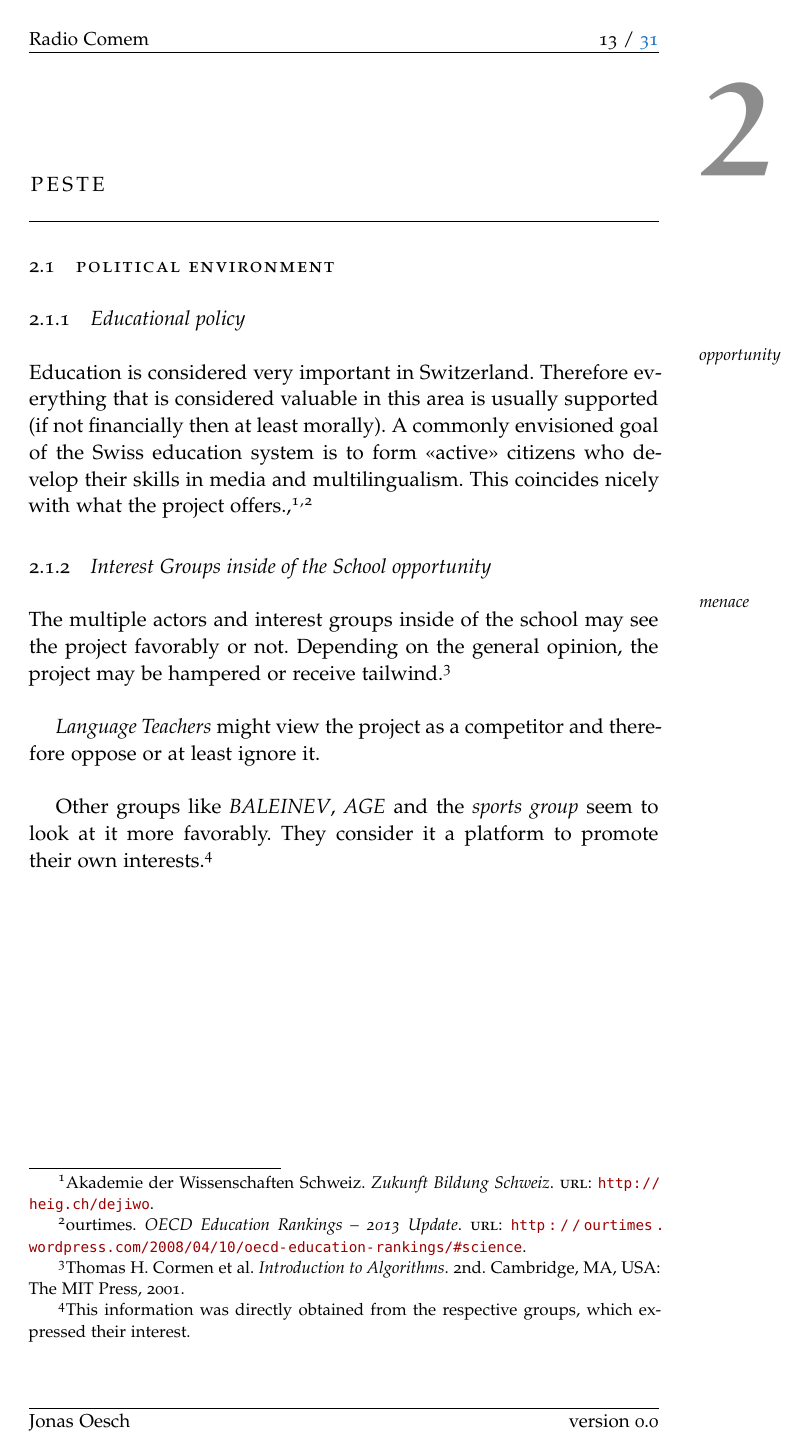
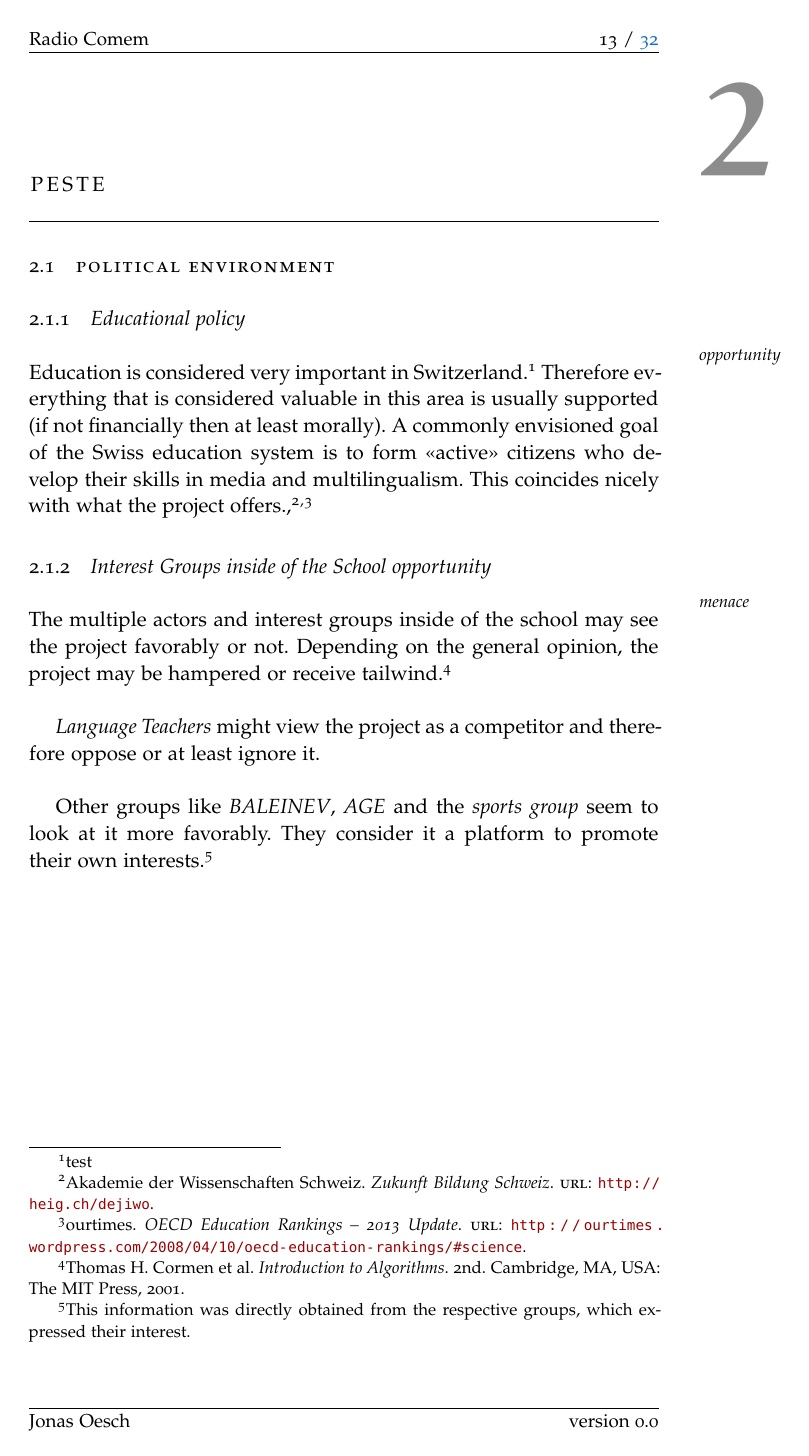
Before and after one commit to jonasoesch/comem-thesis, a LaTeX thesis (main.tex, which reads content/Chapter02.tex): page 14 of 33. The pictures show the PDF file main.pdf that the author committed with the source.

Commit message:
Continuous footnotes

```diff
--- a/content/Chapter02.tex
+++ b/content/Chapter02.tex
@@ -10,7 +10,7 @@
 \section{Political environment}
 \subsection{Educational policy} \graffito{opportunity}
 
-\noindent Education is considered very important in Switzerland. Therefore everything that is considered valuable in this area is usually supported (if not financially then at least morally). A commonly envisioned goal of the Swiss education system is to form «active» citizens who develop their skills in media and multilingualism. This coincides nicely with what the project offers.\autocite{zukunft-bildung},\autocite{oecd-pisa2009}
+\noindent Education is considered very important in Switzerland.\footnote{test} Therefore everything that is considered valuable in this area is usually supported (if not financially then at least morally). A commonly envisioned goal of the Swiss education system is to form «active» citizens who develop their skills in media and multilingualism. This coincides nicely with what the project offers.\autocite{zukunft-bildung},\autocite{oecd-pisa2009}
 
 \subsection{Interest Groups inside of the School opportunity} \graffito{menace}
 \noindent
--- a/main.tex
+++ b/main.tex
@@ -47,27 +47,35 @@
 \usepackage{datetime}
 \clearscrheadfoot
 
+% Header and footer
 \ihead{\myTitle}
 \ohead[\pagemark]{\thepage\  / \pageref{LastPage} }
 \ifoot{\myName}
 \cfoot{\date{\today} ??}
 \ofoot{\myVersion}
 
+% Header and footer on title/chapter pages
 \deftripstyle{jonas}[0pt][0.25pt]{\myTitle}{}{\thepage\  / \pageref{LastPage}}{\myName}{\date{today}}{\myVersion}
 \pagestyle{jonas}
 \renewcommand{\chapterpagestyle}{jonas}
 
 
-\usepackage[multiple]{footmisc}
-\usepackage{tabu}
+\usepackage[multiple]{footmisc} %citations as footnotes
+\usepackage{tabu} % better tables
 
+% Include multi-page pdfs
 \usepackage{pdfpages}
 
+% Use biblatex for bibliography (more modern)
 \usepackage[style=verbose-trad2,natbib=true,backend=bibtex]{biblatex}
 \addbibresource{Bibliography}
 
 
-\usepackage{longtable}
+\usepackage{longtable} % tables created by pandoc
+
+% Continuous footnotes
+\usepackage{chngcntr}
+\counterwithout{footnote}{chapter}
 
 \begin{document}
 
```
Also changed, not shown: content/Chapter03.tex (+1 -1 lines), main.pdf.
